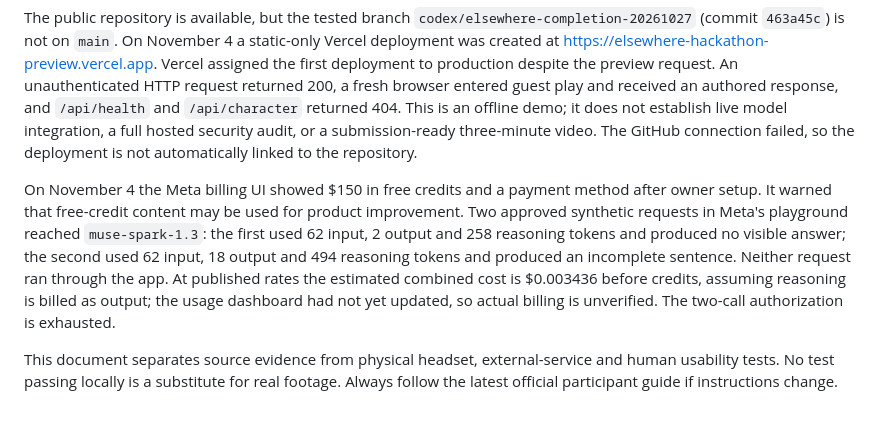
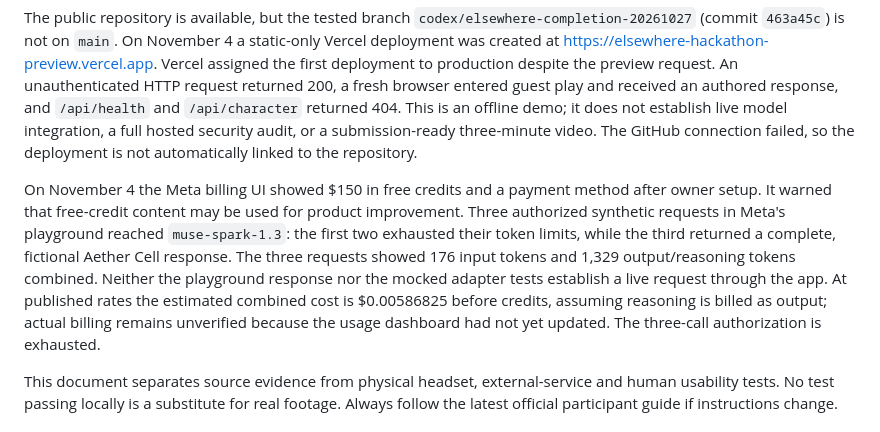
Before and after one commit to kapasainitishreddy/ELSEWHERE, a Markdown page: docs/SUBMISSION_CHECKLIST.md, the part around the change. GitHub-like rendering.

Commit message:
Document completed synthetic Meta test

```diff
--- a/docs/SUBMISSION_CHECKLIST.md
+++ b/docs/SUBMISSION_CHECKLIST.md
@@ -8,7 +8,7 @@ The organizer's reminder links to the [submission form](https://cerebralvalley.a
 
 The public repository is available, but the tested branch `codex/elsewhere-completion-20261027` (commit `463a45c`) is not on `main`. On November 4 a static-only Vercel deployment was created at https://elsewhere-hackathon-preview.vercel.app. Vercel assigned the first deployment to production despite the preview request. An unauthenticated HTTP request returned 200, a fresh browser entered guest play and received an authored response, and `/api/health` and `/api/character` returned 404. This is an offline demo; it does not establish live model integration, a full hosted security audit, or a submission-ready three-minute video. The GitHub connection failed, so the deployment is not automatically linked to the repository.
 
-On November 4 the Meta billing UI showed $150 in free credits and a payment method after owner setup. It warned that free-credit content may be used for product improvement. Two approved synthetic requests in Meta's playground reached `muse-spark-1.3`: the first used 62 input, 2 output and 258 reasoning tokens and produced no visible answer; the second used 62 input, 18 output and 494 reasoning tokens and produced an incomplete sentence. Neither request ran through the app. At published rates the estimated combined cost is $0.003436 before credits, assuming reasoning is billed as output; the usage dashboard had not yet updated, so actual billing is unverified. The two-call authorization is exhausted.
+On November 4 the Meta billing UI showed $150 in free credits and a payment method after owner setup. It warned that free-credit content may be used for product improvement. Three authorized synthetic requests in Meta's playground reached `muse-spark-1.3`: the first two exhausted their token limits, while the third returned a complete, fictional Aether Cell response. The three requests showed 176 input tokens and 1,329 output/reasoning tokens combined. Neither the playground response nor the mocked adapter tests establish a live request through the app. At published rates the estimated combined cost is $0.00586825 before credits, assuming reasoning is billed as output; actual billing remains unverified because the usage dashboard had not yet updated. The three-call authorization is exhausted.
 
 This document separates source evidence from physical headset, external-service and human usability tests. No test passing locally is a substitute for real footage. Always follow the latest official participant guide if instructions change.
 
```
